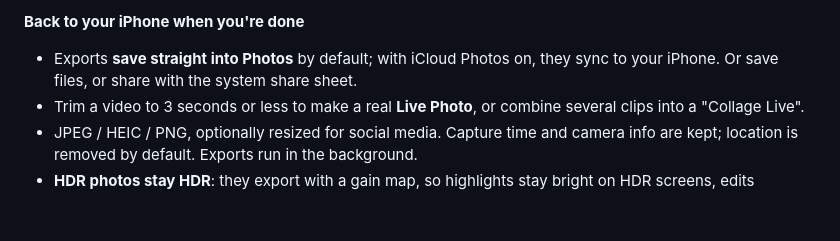
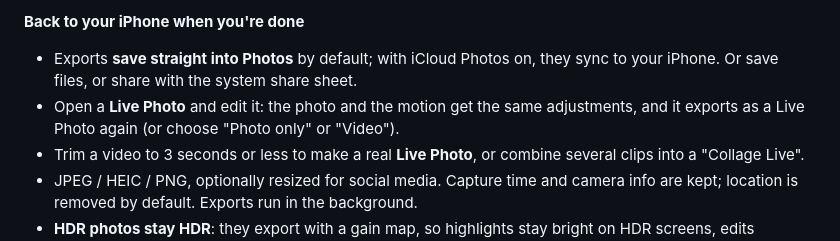
Before and after one commit to YaoYao021123/lucet, a Markdown page: README.md, the part around the change. Drawn GitHub-style; blank space fills up the shorter version.

Commit message:
README: editing a Live Photo keeps it a Live Photo
Co-Authored-By: Claude Sonnet 5.5 <noreply@anthropic.com>

```diff
--- a/README.md
+++ b/README.md
@@ -120,6 +120,7 @@ A partner built a web edition of Lucet (open source, Apache-2.0). Its algorithms
 
 **Back to your iPhone when you're done**
 - Exports **save straight into Photos** by default; with iCloud Photos on, they sync to your iPhone. Or save files, or share with the system share sheet.
+- Open a **Live Photo** and edit it: the photo and the motion get the same adjustments, and it exports as a Live Photo again (or choose "Photo only" or "Video").
 - Trim a video to 3 seconds or less to make a real **Live Photo**, or combine several clips into a "Collage Live".
 - JPEG / HEIC / PNG, optionally resized for social media. Capture time and camera info are kept; location is removed by default. Exports run in the background.
 - **HDR photos stay HDR**: they export with a gain map, so highlights stay bright on HDR screens, edits included.
```
Also changed, not shown: README.zh-CN.md (+1 -0 lines).
